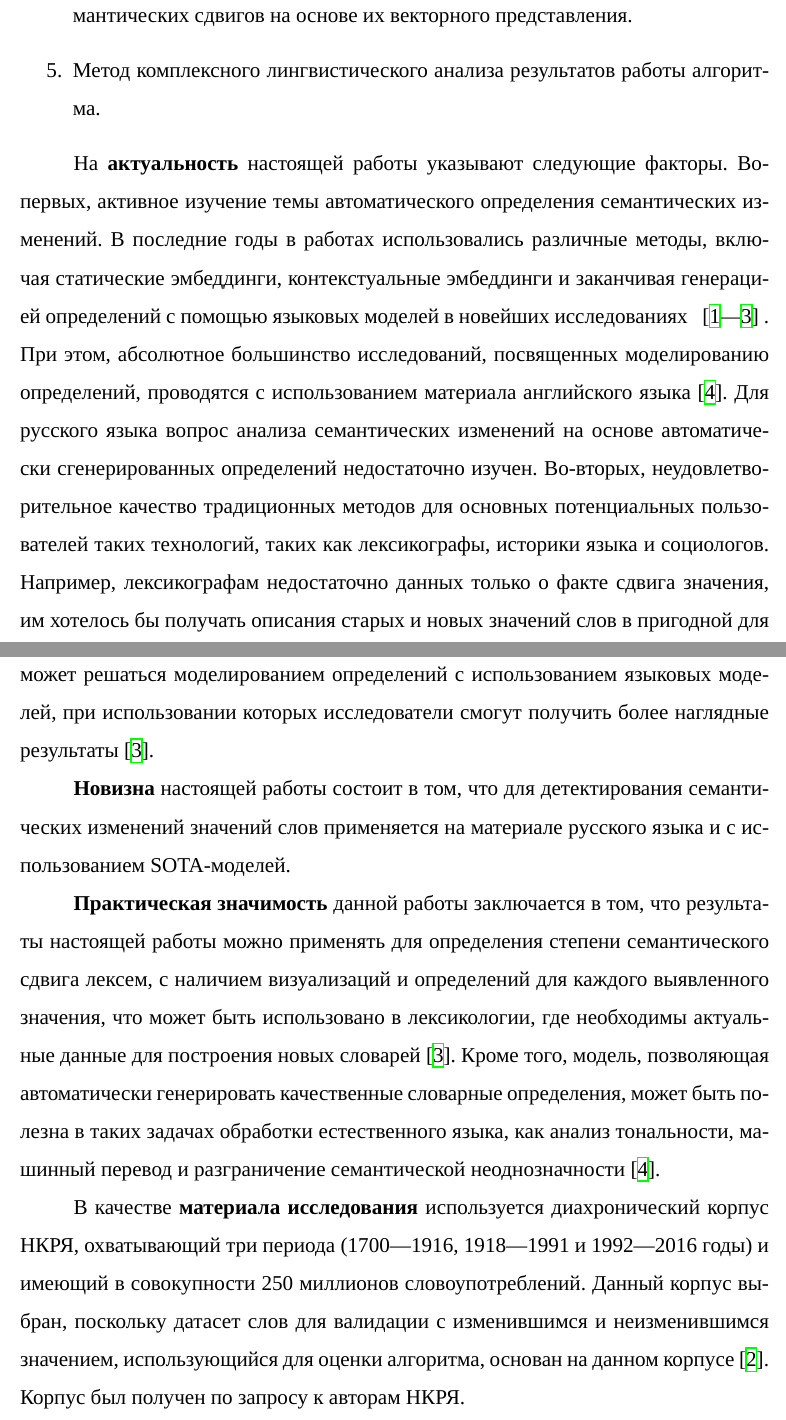
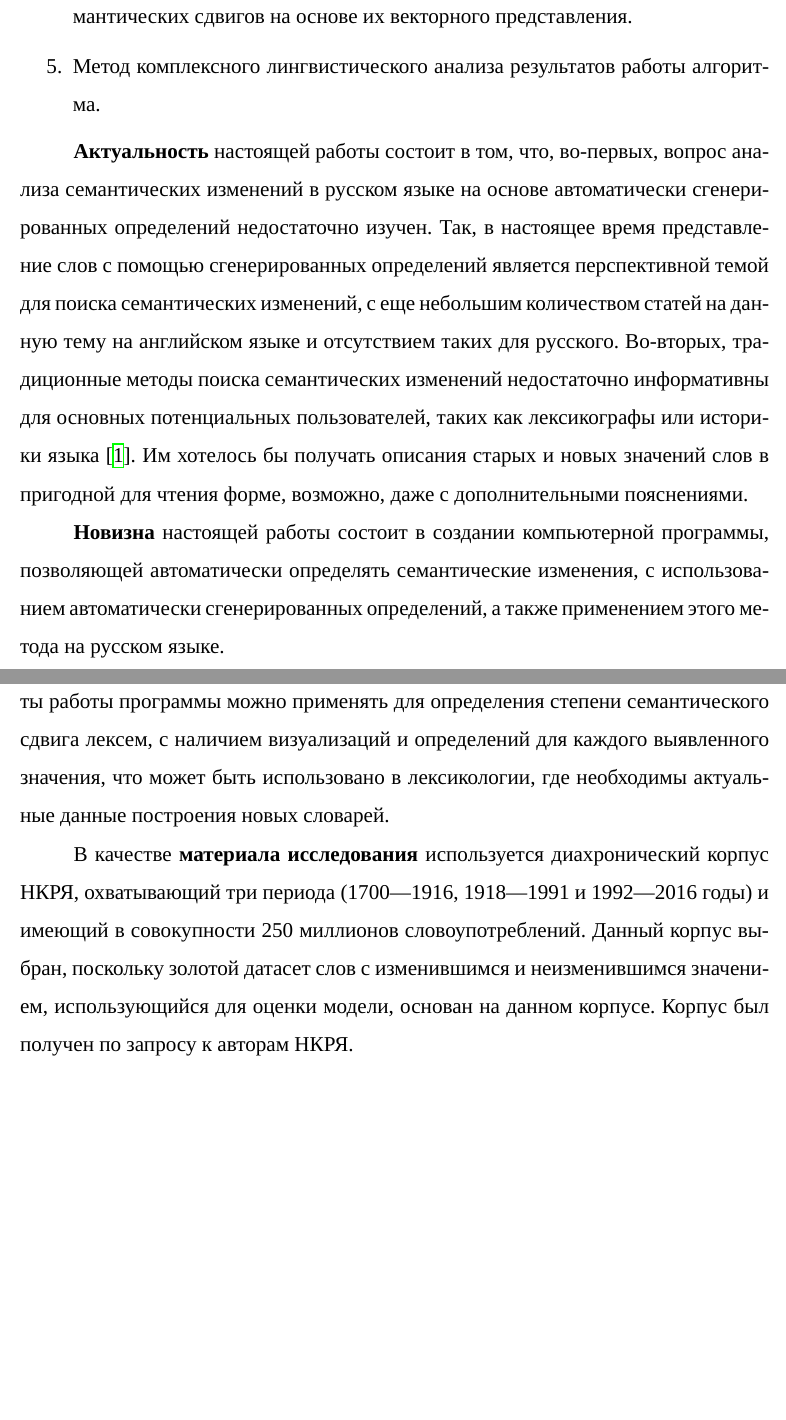
Before and after one commit to tatarinovst2/work-definition-modeling, a LaTeX thesis (latex/main.tex, which reads latex/HSEUniversity.cls): two parts of pages 5 and 6 of 10 before the commit and two parts of pages 5 and 6 of 9 after it, joined at a grey line, cut so that both start at the same text, the shorter picture padded with empty space. Compiled offline with XeLaTeX; a missing font is replaced by an installed copy or a similar font.

Commit message:
Revert latex

```diff
--- a/latex/HSEUniversity.cls
+++ b/latex/HSEUniversity.cls
@@ -53,7 +53,7 @@
 	language=russian,
 	babel=other,
 	backend=biber,
-%	defernumbers=true,% Нумерация начинается как только встречается группа.
+	defernumbers=true,% Нумерация начинается как только встречается группа.
 	sorting=none,
 	url=false,
 	doi=false,
--- a/latex/main.tex
+++ b/latex/main.tex
@@ -13,7 +13,8 @@
 % 	Будущая аннотация.
 % }
 
-\addbibresource{library.bib}
+% Ссылка на файл с описание библиографии
+\bibliography{library.bib}
 
 %%%%%%%%%%%%%%%%%%%%%%%%%%%%%%%%
 %%% ТЕКСТ РАБОТЫ %%%%%%%%%%%%%%%
@@ -60,41 +56,27 @@
     \item  Метод комплексного лингвистического анализа результатов работы алгоритма.
 \end{enumerate}
 
-На \textbf{актуальность} настоящей работы указывают следующие факторы.
-Во-первых, активное изучение темы автоматического определения семантических изменений.
-В последние годы в работах использовались различные методы, включая статические эмбеддинги,
-контекстуальные эмбеддинги и заканчивая генерацией определений с помощью языковых моделей
-в новейших исследованиях
-~~\cite{kutuzov-etal-2018-diachronic,rodina2020elmo,DefinitionGenerationMainArticle}~.
-При этом, абсолютное большинство исследований, посвященных моделированию определений,
-проводятся с использованием материала английского языка~\cite{DefinitionModelingReviewAndDatasetAnalysis}.
-Для русского языка вопрос анализа семантических изменений на основе автоматически
-сгенерированных определений недостаточно изучен.
-Во-вторых, неудовлетворительное качество традиционных методов для основных потенциальных
-пользователей таких технологий, таких как лексикографы, историки языка и социологов.
-Например, лексикографам недостаточно данных только о факте сдвига значения, им хотелось бы
-получать описания старых и новых значений слов в пригодной для чтения форме, возможно,
-даже с дополнительными пояснениями.
-Данная проблема может решаться моделированием определений с использованием языковых
-моделей, при использовании которых исследователи смогут получить более наглядные
-результаты~\cite{DefinitionGenerationMainArticle}.
+\textbf{Актуальность} настоящей работы состоит в том, что, во-первых, вопрос анализа семантических
+изменений в русском языке на основе автоматически сгенерированных определений недостаточно
+изучен. Так, в настоящее время представление слов с помощью сгенерированных определений
+является перспективной темой для поиска семантических изменений, с еще небольшим
+количеством статей на данную тему на английском языке и отсутствием таких для русского.
+Во-вторых, традиционные методы поиска семантических изменений недостаточно информативны
+для основных потенциальных пользователей, таких как лексикографы или историки языка~\cite{DefinitionGenerationMainArticle}. Им хотелось бы получать описания старых и новых значений слов в пригодной для чтения форме, возможно, даже с дополнительными пояснениями.
 
-\textbf{Новизна} настоящей работы состоит в том, что для детектирования семантических изменений
-значений слов применяется на материале русского языка и с использованием SOTA-моделей.
+\textbf{Новизна} настоящей работы состоит в создании компьютерной программы, позволяющей автоматически
+определять семантические изменения, с использованием автоматически сгенерированных определений,
+а также применением этого метода на русском языке.
 
-\textbf{Практическая значимость} данной работы заключается в том, что результаты настоящей работы
-можно применять для определения степени семантического сдвига лексем, с наличием визуализаций и
+\textbf{Практическая значимость} данной работы заключается в том, что результаты работы программы можно
+применять для определения степени семантического сдвига лексем, с наличием визуализаций и
 определений для каждого выявленного значения, что может быть использовано в лексикологии,
-где необходимы актуальные данные для построения новых словарей~\cite{DefinitionGenerationMainArticle}.
-Кроме того, модель, позволяющая автоматически генерировать качественные словарные определения,
-может быть полезна в таких задачах обработки естественного языка, как анализ тональности,
-машинный перевод и разграничение семантической неоднозначности~\cite{DefinitionModelingReviewAndDatasetAnalysis}.
+где необходимы актуальные данные построения новых словарей.
 
-В качестве \textbf{материала исследования} используется диахронический корпус НКРЯ, охватывающий
-три периода (1700—1916, 1918—1991 и 1992—2016 годы) и имеющий в совокупности 250 миллионов
-словоупотреблений.
-Данный корпус выбран, поскольку датасет слов для валидации с изменившимся и неизменившимся значением,
-использующийся для оценки алгоритма, основан на данном корпусе~\cite{rodina2020elmo}.
+В качестве \textbf{материала исследования} используется диахронический корпус НКРЯ, охватывающий три
+периода (1700—1916, 1918—1991 и 1992—2016 годы) и имеющий в совокупности 250 миллионов
+словоупотреблений. Данный корпус выбран, поскольку золотой датасет слов с изменившимся
+и неизменившимся значением, использующийся для оценки модели, основан на данном корпусе.
 Корпус был получен по запросу к авторам НКРЯ.
 
 
```
Also changed, not shown: latex/library.bib (+0 -20 lines), latex/README.md (deleted), latex/Thesis_paper.pdf (added), latex/main.pdf (deleted), latex/HSEUniversity.cls (2 more changed lines), latex/main.tex (41 more changed lines).
